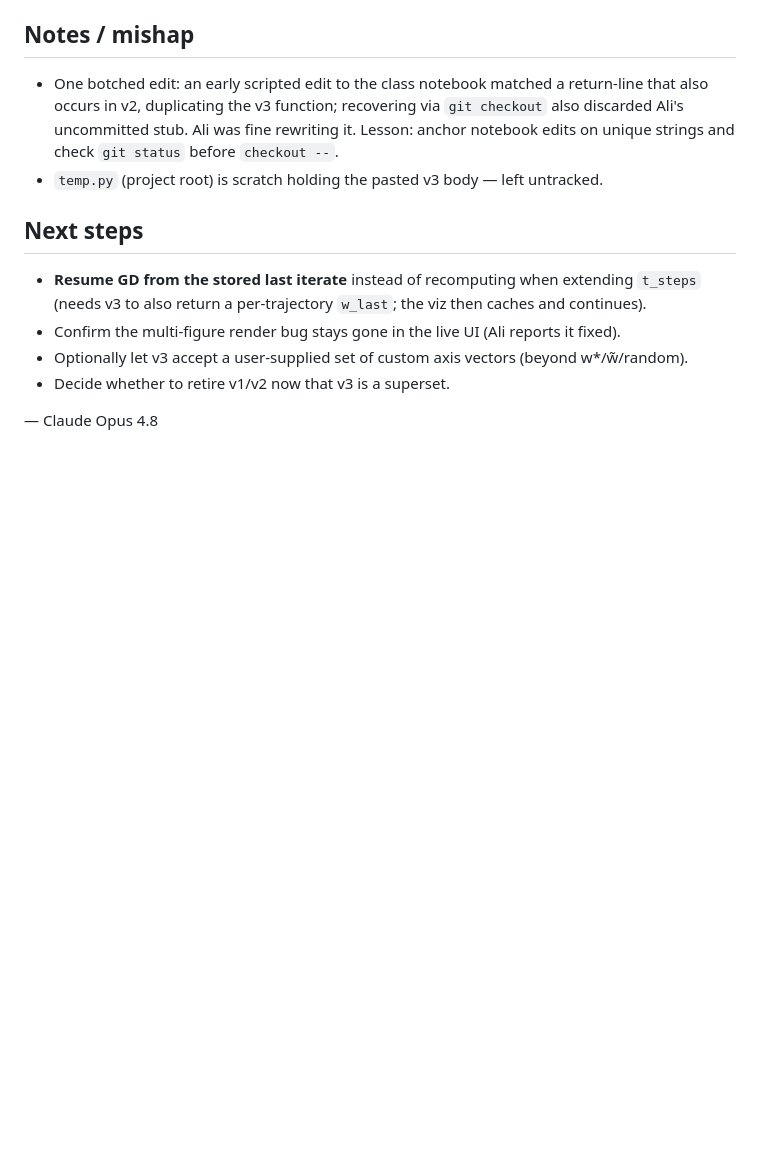
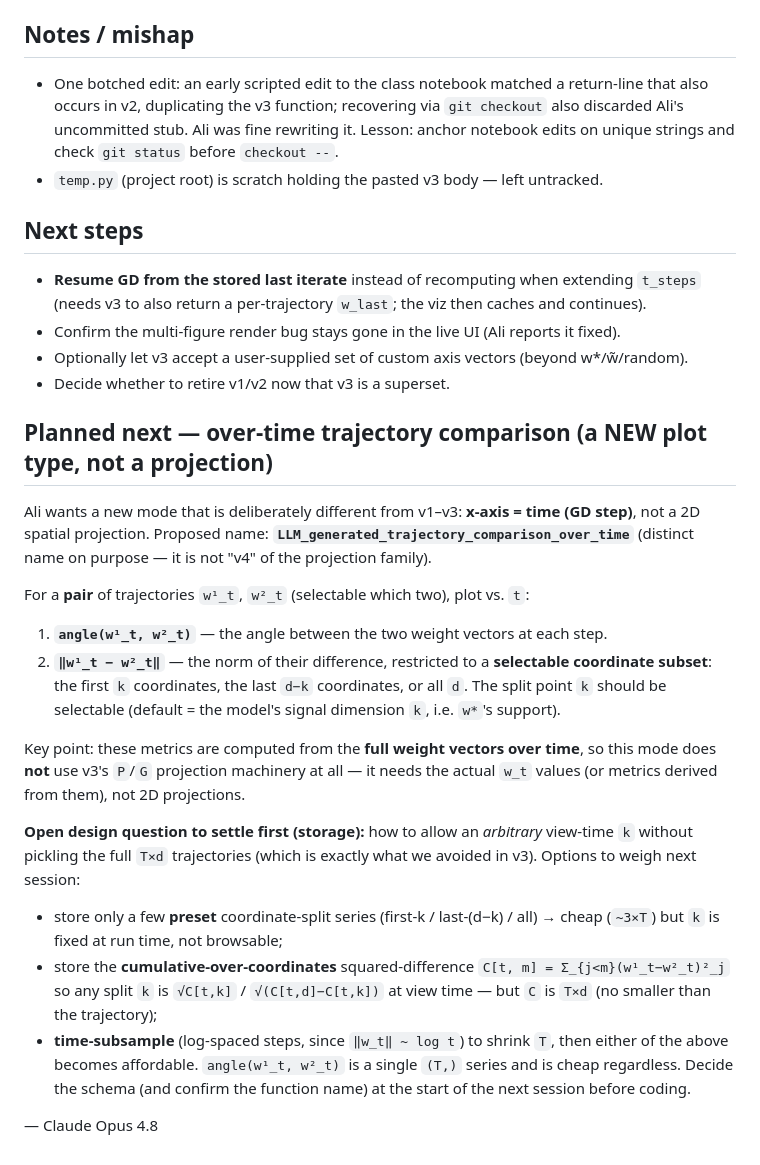
Before and after one commit to AliMorty/early_stopping, a Markdown page: session_summaries/2026-07-26.md, the part around the change. Drawn GitHub-style; blank space fills up the shorter version.

Commit message:
Document planned over-time trajectory-comparison plot mode
Add detailed plan for LLM_generated_trajectory_comparison_over_time (new plot type,
x-axis = time; angle(w1_t,w2_t) and ||w1_t - w2_t|| over a selectable coordinate subset).
Records the open storage-schema question for arbitrary view-time k. Update PROJECT_STATE
next steps accordingly.

Co-Authored-By: Claude Opus 4.8 <noreply@anthropic.com>

```diff
--- a/session_summaries/2026-07-26.md
+++ b/session_summaries/2026-07-26.md
@@ -59,4 +59,32 @@ GD. Then rebuilt the visualizer notebook around it and polished the plot.
 - Optionally let v3 accept a user-supplied set of custom axis vectors (beyond w*/w̃/random).
 - Decide whether to retire v1/v2 now that v3 is a superset.
 
+## Planned next — over-time trajectory comparison (a NEW plot type, not a projection)
+Ali wants a new mode that is deliberately different from v1–v3: **x-axis = time (GD step)**, not a
+2D spatial projection. Proposed name: **`LLM_generated_trajectory_comparison_over_time`**
+(distinct name on purpose — it is not "v4" of the projection family).
+
+For a **pair** of trajectories `w¹_t`, `w²_t` (selectable which two), plot vs. `t`:
+1. **`angle(w¹_t, w²_t)`** — the angle between the two weight vectors at each step.
+2. **`‖w¹_t − w²_t‖`** — the norm of their difference, restricted to a **selectable coordinate
+   subset**: the first `k` coordinates, the last `d−k` coordinates, or all `d`. The split point
+   `k` should be selectable (default = the model's signal dimension `k`, i.e. `w*`'s support).
+
+Key point: these metrics are computed from the **full weight vectors over time**, so this mode
+does **not** use v3's `P`/`G` projection machinery at all — it needs the actual `w_t` values (or
+metrics derived from them), not 2D projections.
+
+**Open design question to settle first (storage):** how to allow an *arbitrary* view-time `k`
+without pickling the full `T×d` trajectories (which is exactly what we avoided in v3). Options to
+weigh next session:
+  - store only a few **preset** coordinate-split series (first-k / last-(d−k) / all) → cheap
+    (`~3×T`) but `k` is fixed at run time, not browsable;
+  - store the **cumulative-over-coordinates** squared-difference `C[t, m] = Σ_{j<m}(w¹_t−w²_t)²_j`
+    so any split `k` is `√C[t,k]` / `√(C[t,d]−C[t,k])` at view time — but `C` is `T×d` (no smaller
+    than the trajectory);
+  - **time-subsample** (log-spaced steps, since `‖w_t‖ ~ log t`) to shrink `T`, then either of
+    the above becomes affordable.
+`angle(w¹_t, w²_t)` is a single `(T,)` series and is cheap regardless.
+Decide the schema (and confirm the function name) at the start of the next session before coding.
+
 — Claude Opus 4.8
```
Also changed, not shown: project_state/PROJECT_STATE.md (+5 -0 lines).
